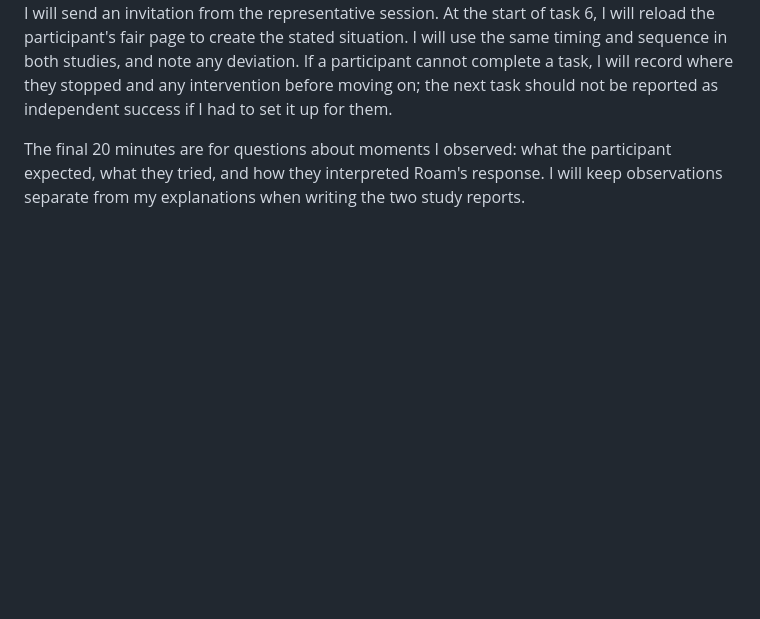
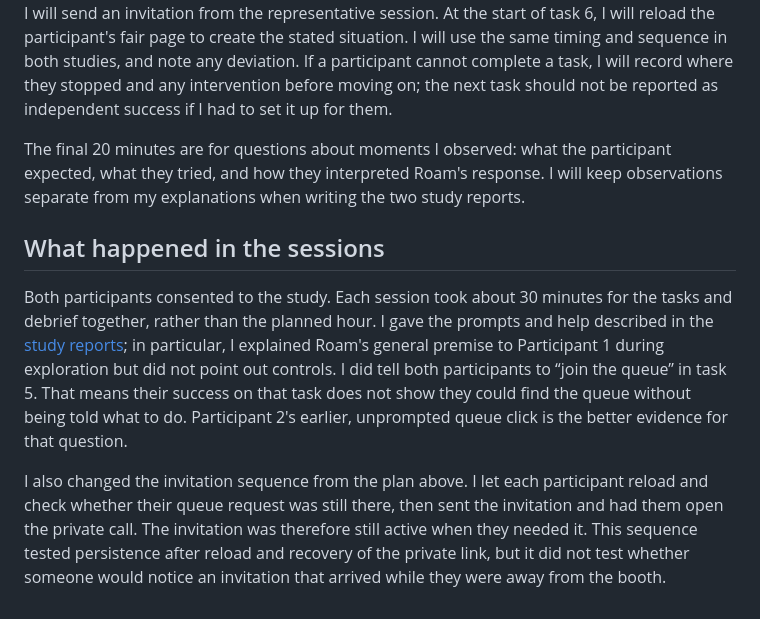
Before and after one commit to jellyfish-huntre/6.104-project, a Markdown page: docs/p5-task-list.md, the part around one of its changes. GitHub-like rendering; blank space fills up the shorter version.

```diff
--- a/docs/p5-task-list.md
+++ b/docs/p5-task-list.md
@@ -21,3 +23,9 @@ Before each session, I will verify the [Demo Fair setup](p5-study-setup.md): six
 After the participant requests a turn and has spent about one minute exploring another booth, I will send an invitation from the representative session. At the start of task 6, I will reload the participant's fair page to create the stated situation. I will use the same timing and sequence in both studies, and note any deviation. If a participant cannot complete a task, I will record where they stopped and any intervention before moving on; the next task should not be reported as independent success if I had to set it up for them.
 
 The final 20 minutes are for questions about moments I observed: what the participant expected, what they tried, and how they interpreted Roam's response. I will keep observations separate from my explanations when writing the two study reports.
+
+## What happened in the sessions
+
+Both participants consented to the study. Each session took about 30 minutes for the tasks and debrief together, rather than the planned hour. I gave the prompts and help described in the [study reports](p5-study-reports.md); in particular, I explained Roam's general premise to Participant 1 during exploration but did not point out controls. I did tell both participants to “join the queue” in task 5. That means their success on that task does not show they could find the queue without being told what to do. Participant 2's earlier, unprompted queue click is the better evidence for that question.
+
+I also changed the invitation sequence from the plan above. I let each participant reload and check whether their queue request was still there, then sent the invitation and had them open the private call. The invitation was therefore still active when they needed it. This sequence tested persistence after reload and recovery of the private link, but it did not test whether someone would notice an invitation that arrived while they were away from the booth.
```
Also changed, not shown: other parts of docs/p5-task-list.md (+14 -12 lines), README.md (+3 -0 lines), docs/p5-design-findings.md (+7 -7 lines).
